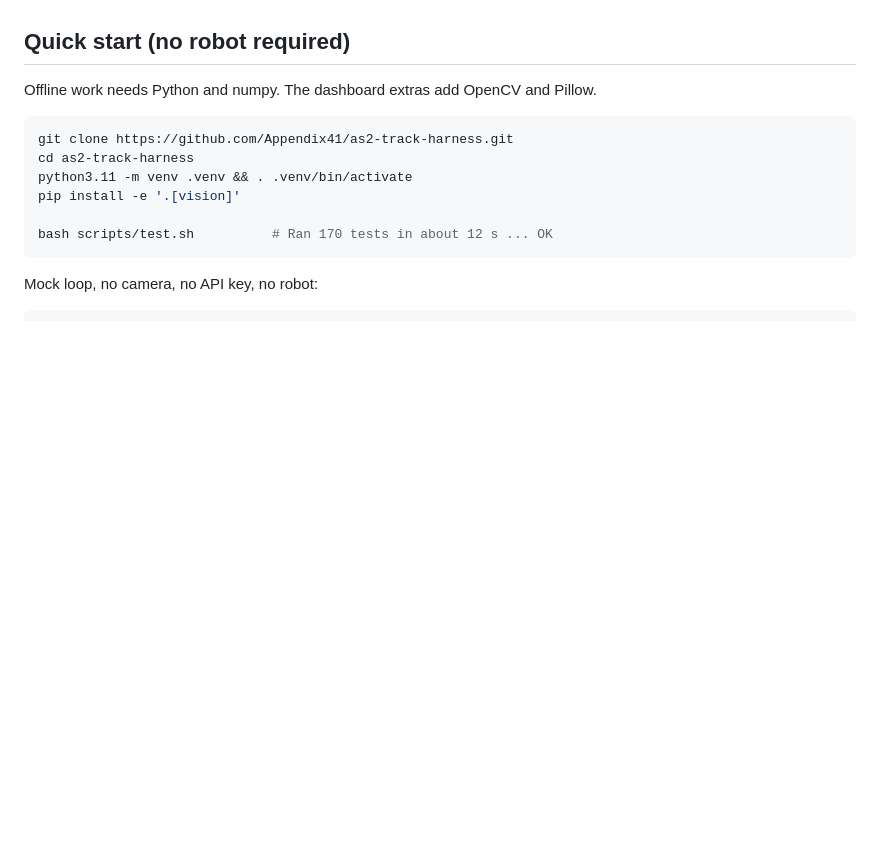
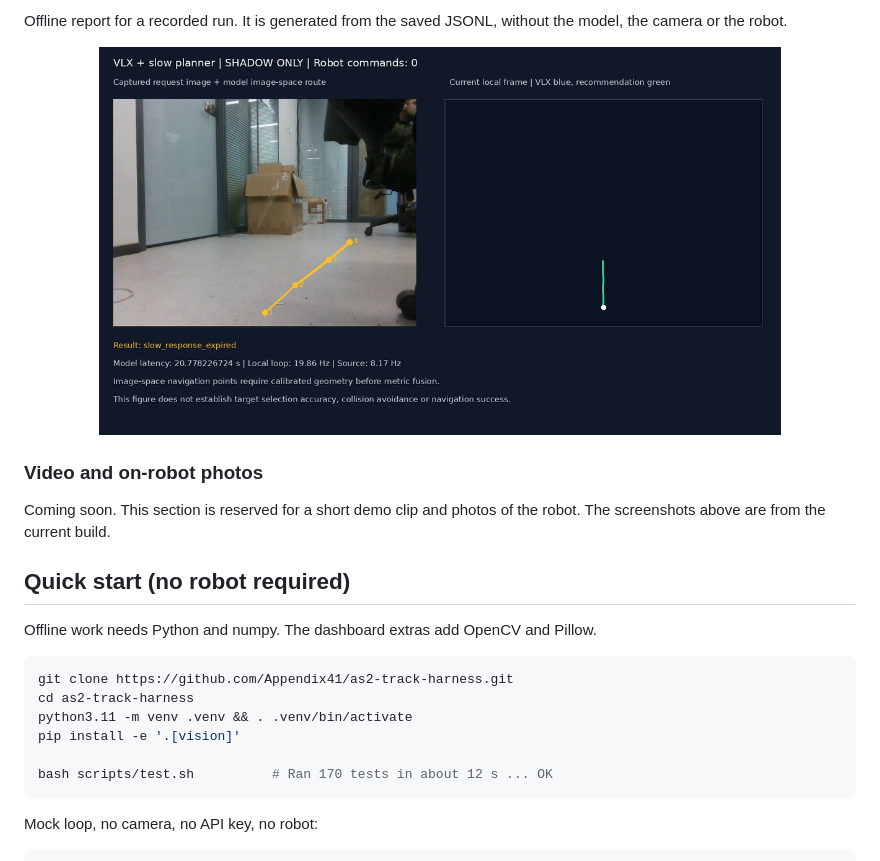
Before and after one commit to Appendix41/as2-track-harness, a Markdown page: README.md, the part around one of its changes. GitHub-like rendering; pictures changed too: assets/report-comparison.png (added); blank space fills up the shorter version.

Commit message:
Add software screenshots and reserve video/robot photo slots

```diff
--- a/README.md
+++ b/README.md
@@ -153,3 +169,19 @@ has the fusion formulas, the coordinate contract and the gate order.
+Offline report for a recorded run. It is generated from the saved JSONL, without the model,
+the camera or the robot.
+
+<p align="center">
+  <img src="assets/report-comparison.png" alt="Offline report figure" width="82%">
+</p>
+
+### Video and on-robot photos
+
+Coming soon. This section is reserved for a short demo clip and photos of the robot. The
+screenshots above are from the current build.
+
+<!-- When the files exist, replace this comment with:
+<p align="center"><a href="assets/demo.mp4"><img src="assets/demo-poster.jpg" alt="Demo video" width="82%"></a></p>
+<p align="center"><img src="assets/robot.jpg" alt="Unitree AS2 with the AGX Orin" width="72%"></p>
+-->
 
 ## Quick start (no robot required)
 
```
Also changed, not shown: other parts of README.md (+16 -0 lines), README.zh-CN.md (+29 -0 lines), assets/README.md (+25 -9 lines), assets/dashboard-history.jpg (added), assets/dashboard-live.jpg (added).
